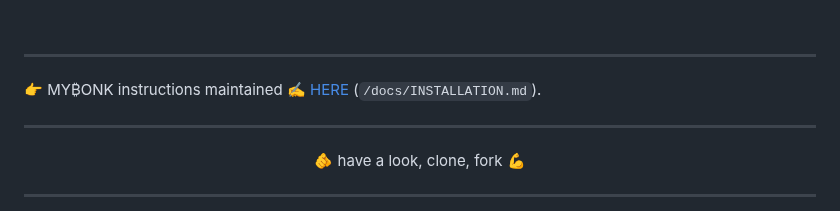
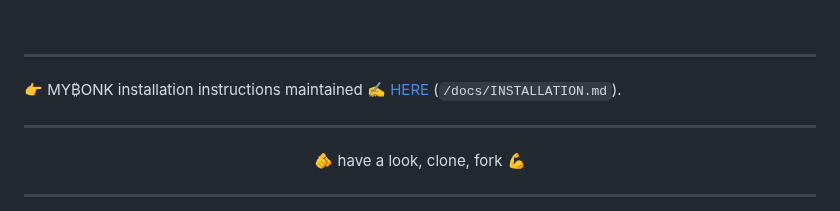
Before and after one commit to mybonk/mybonk-wiki, a Markdown page: README.md, the part around the change. Rendered like a GitHub page.

````diff
--- a/README.md
+++ b/README.md
@@ -31,7 +31,7 @@
 
 ----
 
-👉 MY₿ONK instructions maintained ✍️ [HERE](/docs/INSTALLATION.md) (```/docs/INSTALLATION.md```).
+👉 MY₿ONK installation instructions maintained ✍️ [HERE](/docs/INSTALLATION.md) (```/docs/INSTALLATION.md```).
 
 ----
 <p align="center">
````
Also changed, not shown: docs/INSTALLATION.md (+28 -15 lines), docs/img/NixOS_install_screenshots/NixOS_install_screenshot_003.png (added).
